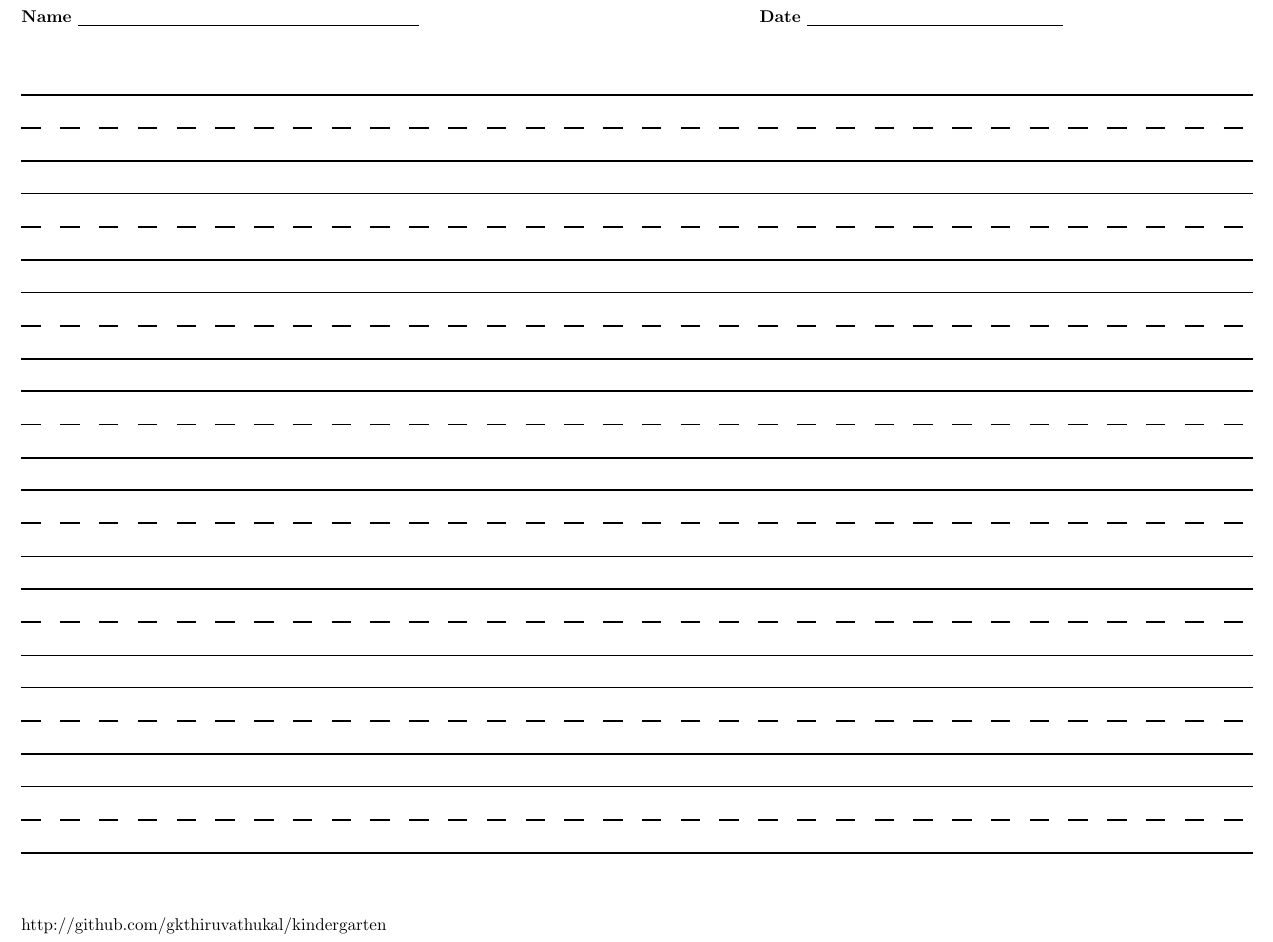
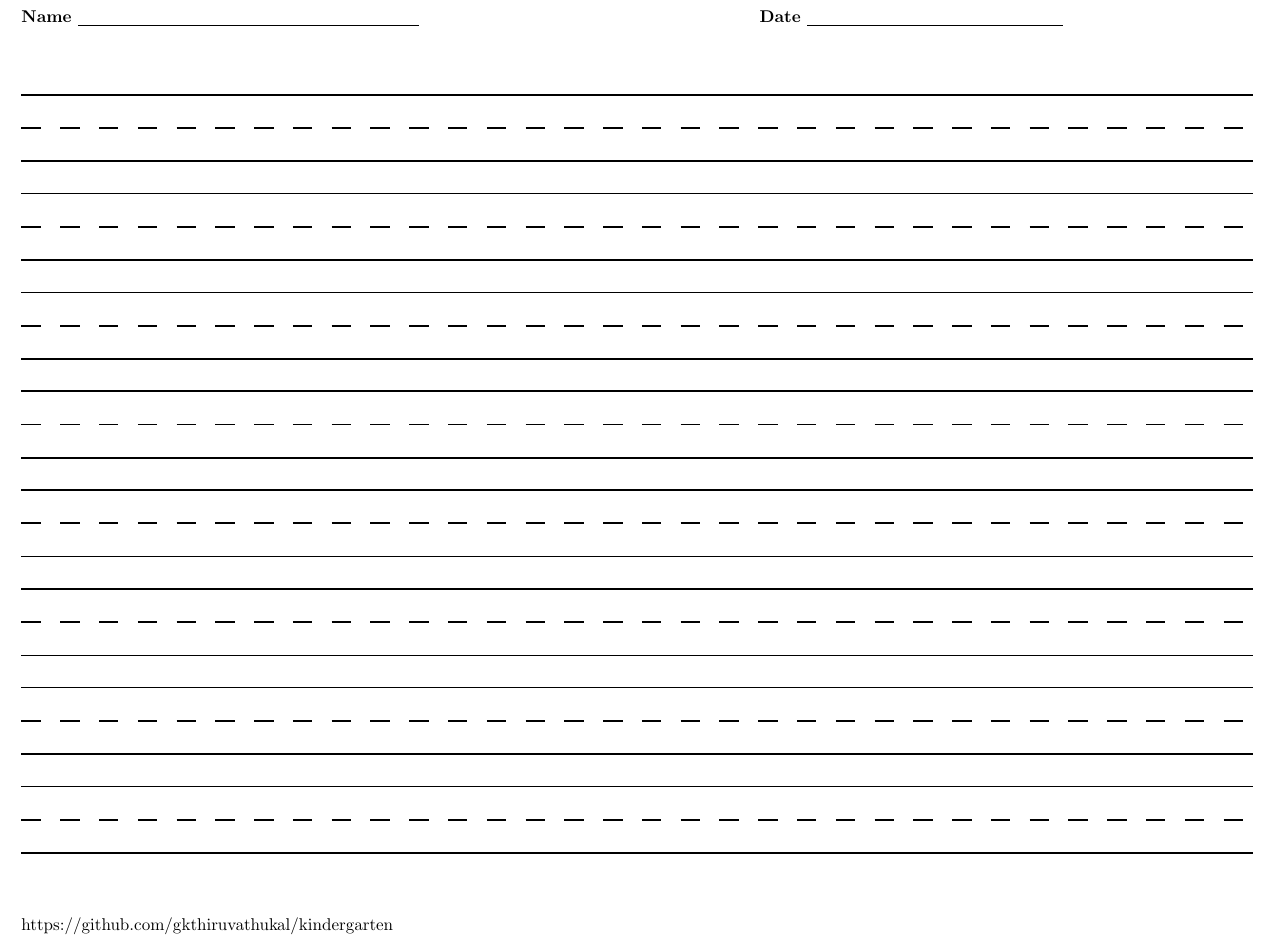
Before and after one commit to gkthiruvathukal/kindergarten, a LaTeX document (HandwritingLandscape.tex): part of the page, cut so that both start at the same text. Compiled offline with pdfLaTeX.

Commit message:
updated project URL

```diff
--- a/HandwritingLandscape.tex
+++ b/HandwritingLandscape.tex
@@ -32,6 +32,6 @@
 
 \vskip 1cm
 
-http://github.com/gkthiruvathukal/kindergarten
+https://github.com/gkthiruvathukal/kindergarten
 
 \end{document}
```
